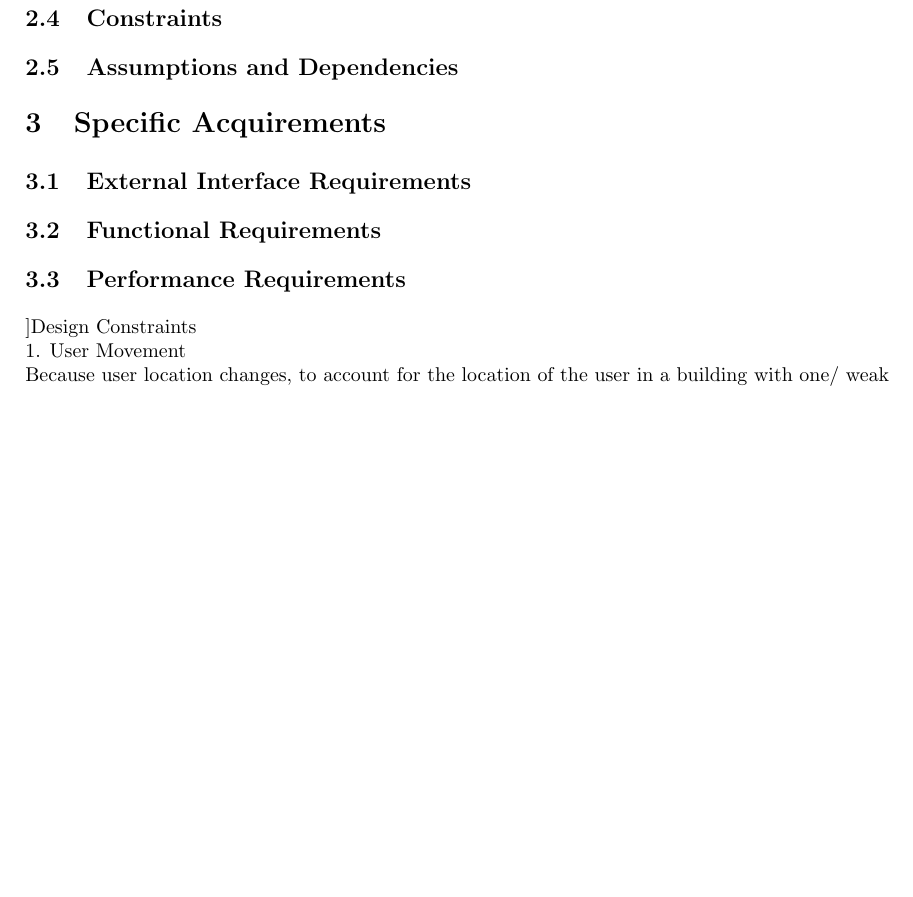
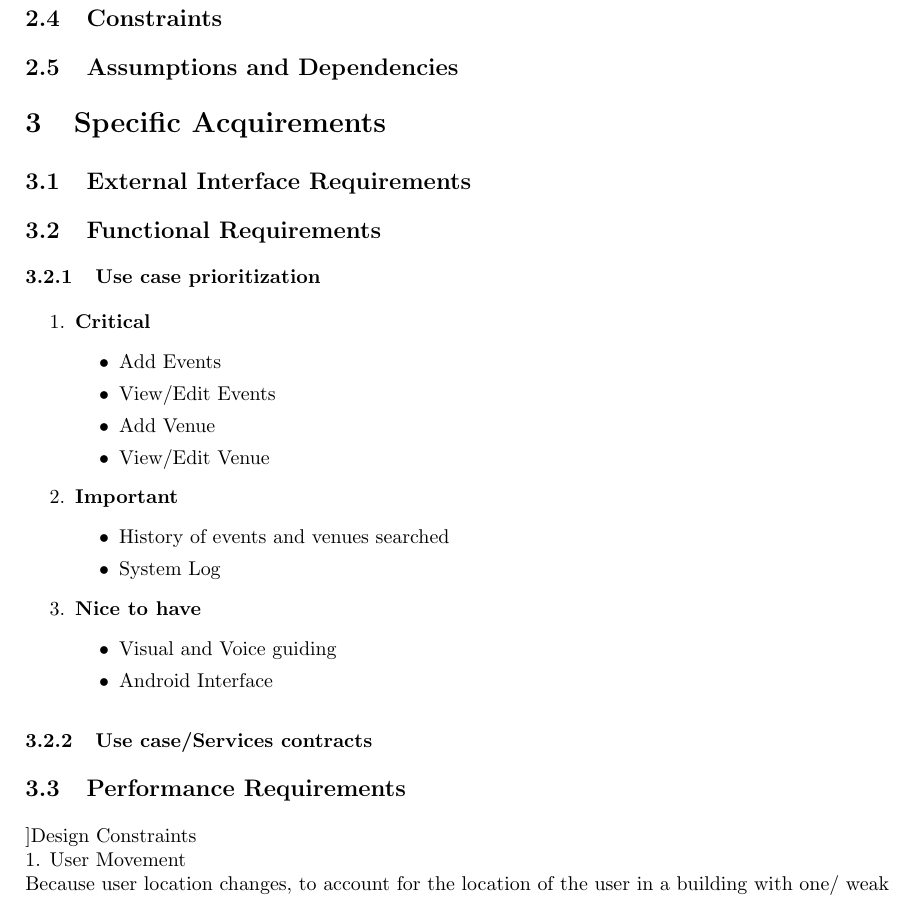
Before and after one commit to josephbondjobo/COS301-Maroon-Team, a LaTeX document (Task 1/COS301-Maroon-Team-Task1.tex): part of page 5 of 9 before the commit and part of page 5 of 10 after it, cut so that both start at the same text, the shorter picture padded with empty space. Compiled offline with pdfLaTeX.

Commit message:
functional requirement updated

```diff
--- a/Task 1/COS301-Maroon-Team-Task1.tex
+++ b/Task 1/COS301-Maroon-Team-Task1.tex
@@ -127,7 +127,32 @@
 
 	\subsection{External Interface Requirements}
 	\subsection{Functional Requirements}
+	\subsubsection{Use case prioritization}
+	\begin{enumerate}
+	\item \textbf{Critical}
+		\begin{itemize}
+			\item Add Events
+			\item View/Edit Events
+			\item Add Venue
+			\item View/Edit Venue
+		\end{itemize}
+
+	\item \textbf{Important}
+		\begin{itemize}
+			\item History of events and venues searched
+			\item System Log
+		\end{itemize}
+
+
+	\item \textbf{Nice to have}
+		\begin{itemize}
+			\item Visual and Voice guiding
+			\item Android Interface
+		\end{itemize}
+	\end{enumerate}
+	\subsubsection{Use case/Services contracts}
 	\subsection{Performance Requirements}
+
 	\subsection{Design Constraints		\\
 		1. User Movement		\\
 			Because user location changes, to account for the location of the user in a building with one/ weak  \\
```
